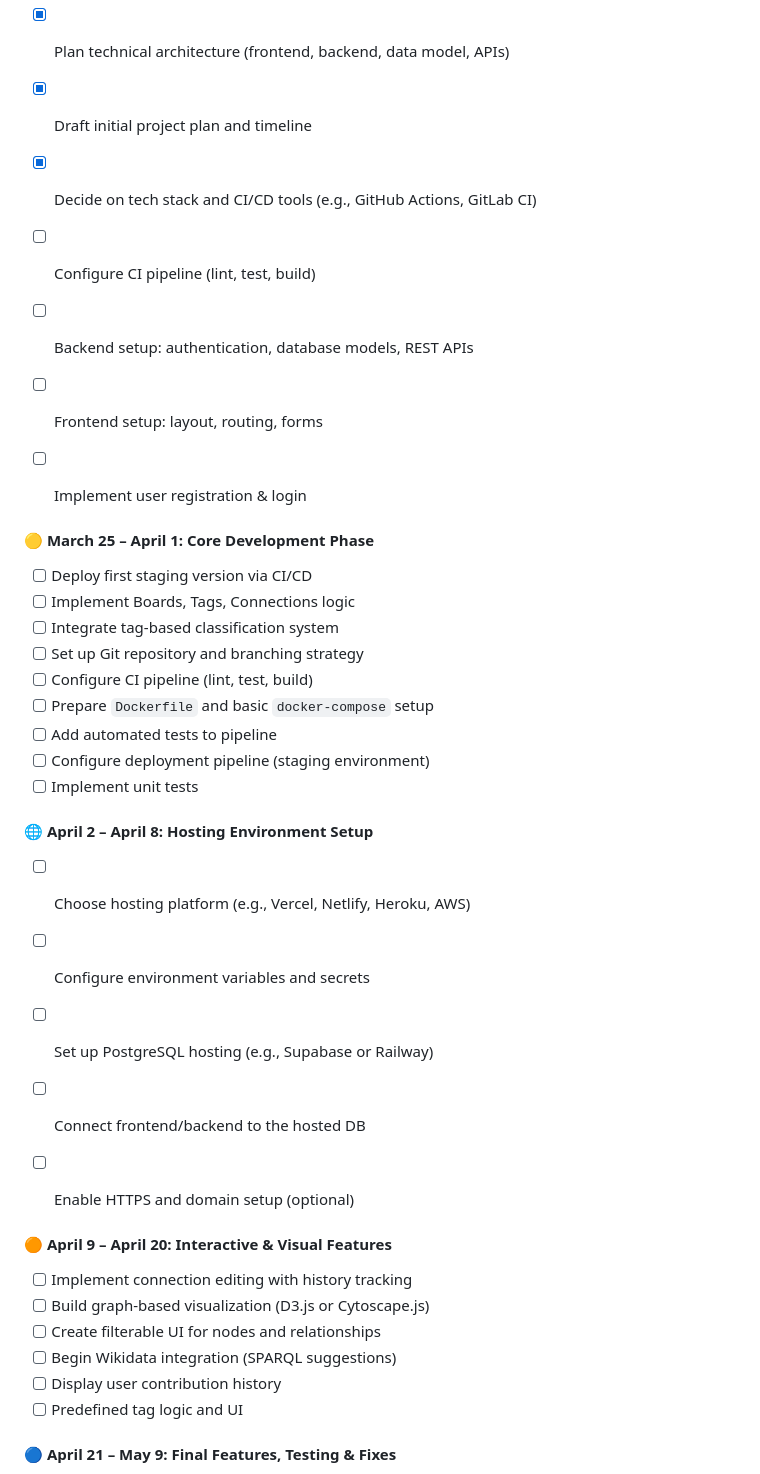
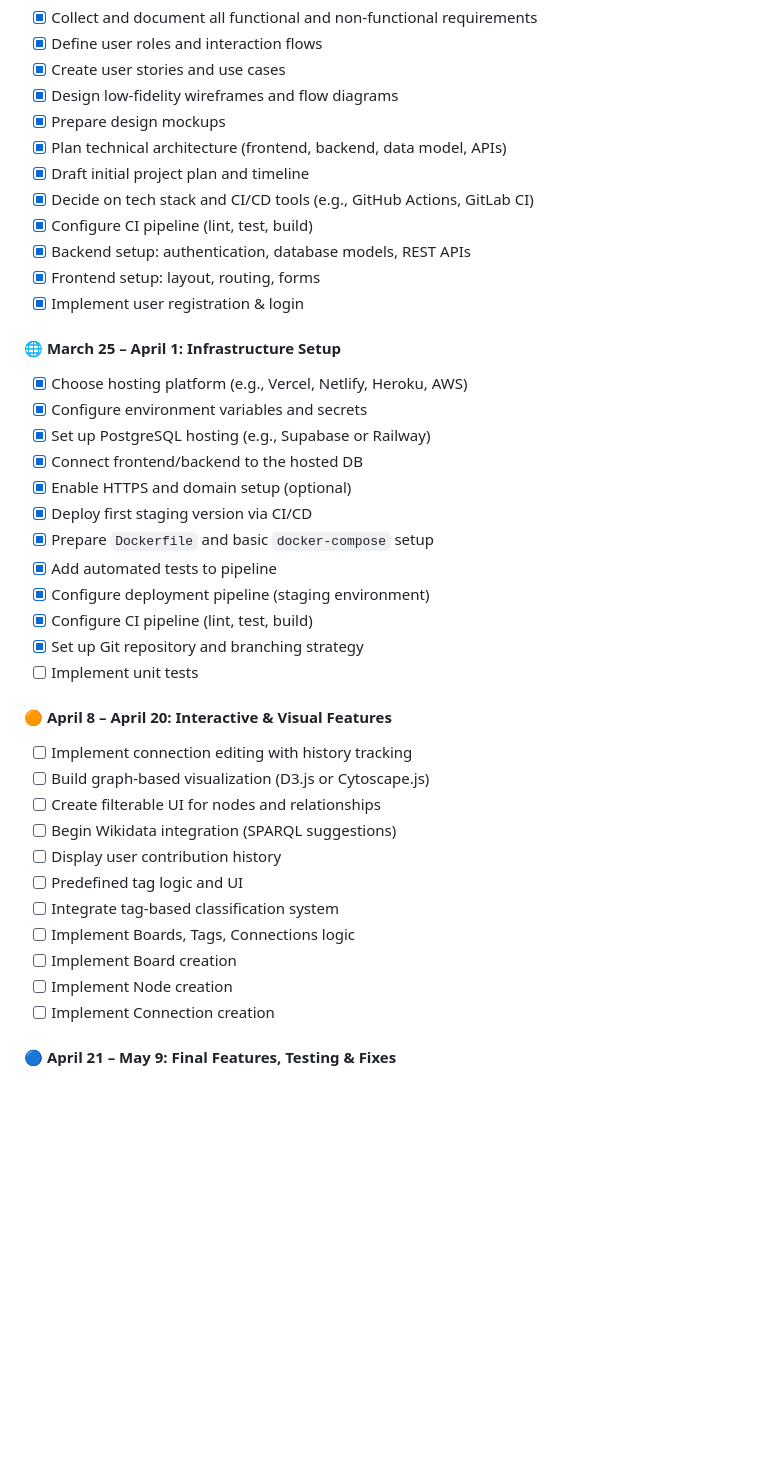
Before and after one commit to tyasemin/SWE573, a Markdown page: README.md, the part around the change. Rendered like a GitHub page; blank space fills up the shorter version.

```diff
--- a/README.md
+++ b/README.md
@@ -39,38 +39,37 @@ The aim to create mockup is to understand the project requirements better. <a hr
 - [x] Plan technical architecture (frontend, backend, data model, APIs)
 - [x] Draft initial project plan and timeline
 - [x] Decide on tech stack and CI/CD tools (e.g., GitHub Actions, GitLab CI)
-- [ ] Configure CI pipeline (lint, test, build)
-- [ ] Backend setup: authentication, database models, REST APIs
-- [ ] Frontend setup: layout, routing, forms
-- [ ] Implement user registration & login
+- [x] Configure CI pipeline (lint, test, build)
+- [x] Backend setup: authentication, database models, REST APIs
+- [x] Frontend setup: layout, routing, forms
+- [x] Implement user registration & login
 
-
-#### 🟡 March 25 – April 1: Core Development Phase
-- [ ] Deploy first staging version via CI/CD
-- [ ] Implement Boards, Tags, Connections logic
-- [ ] Integrate tag-based classification system
-- [ ] Set up Git repository and branching strategy
-- [ ] Configure CI pipeline (lint, test, build)
-- [ ] Prepare `Dockerfile` and basic `docker-compose` setup
-- [ ] Add automated tests to pipeline
-- [ ] Configure deployment pipeline (staging environment)
+#### 🌐 March 25 – April 1: Infrastructure Setup
+- [x] Choose hosting platform (e.g., Vercel, Netlify, Heroku, AWS)
+- [x] Configure environment variables and secrets
+- [x] Set up PostgreSQL hosting (e.g., Supabase or Railway)
+- [x] Connect frontend/backend to the hosted DB
+- [x] Enable HTTPS and domain setup (optional)
+- [x] Deploy first staging version via CI/CD
+- [x] Prepare `Dockerfile` and basic `docker-compose` setup
+- [x] Add automated tests to pipeline
+- [x] Configure deployment pipeline (staging environment)
+- [x] Configure CI pipeline (lint, test, build)
+- [x] Set up Git repository and branching strategy
 - [ ] Implement unit tests
 
-#### 🌐 April 2 – April 8: Hosting Environment Setup
-- [ ] Choose hosting platform (e.g., Vercel, Netlify, Heroku, AWS)
-- [ ] Configure environment variables and secrets
-- [ ] Set up PostgreSQL hosting (e.g., Supabase or Railway)
-- [ ] Connect frontend/backend to the hosted DB
-- [ ] Enable HTTPS and domain setup (optional)
-
-
-#### 🟠 April 9 – April 20: Interactive & Visual Features
+#### 🟠 April 8 – April 20: Interactive & Visual Features
 - [ ] Implement connection editing with history tracking
 - [ ] Build graph-based visualization (D3.js or Cytoscape.js)
 - [ ] Create filterable UI for nodes and relationships
 - [ ] Begin Wikidata integration (SPARQL suggestions)
 - [ ] Display user contribution history
 - [ ] Predefined tag logic and UI
+- [ ] Integrate tag-based classification system
+- [ ] Implement Boards, Tags, Connections logic
+- [ ] Implement Board creation
+- [ ] Implement Node creation
+- [ ] Implement Connection creation
 
 #### 🔵 April 21 – May 9: Final Features, Testing & Fixes
 - [ ] Add discussion section per node
```
